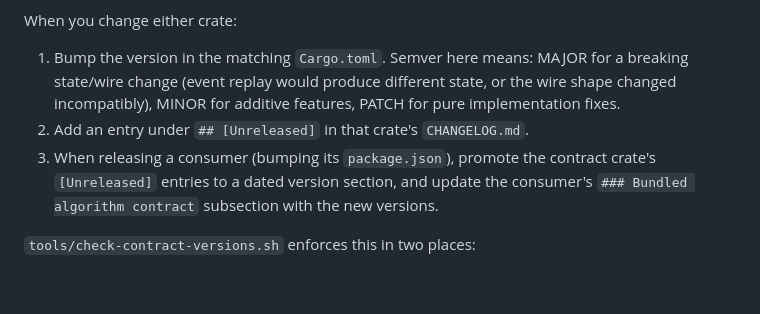
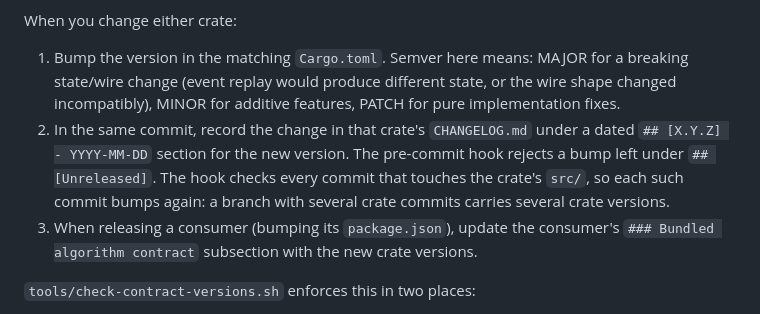
Before and after one commit to TommyAmberson/verse-vault, a Markdown page: CONTRIBUTING.md, the part around the change. GitHub-like rendering; blank space fills up the shorter version.

Commit message:
docs: date crate changelog entries at bump
CONTRIBUTING told contributors to put a crate change under
[Unreleased] and promote it when a consumer releases, and the
constitution's Principle III ended the same way. But Principle III
also requires a dated section in the same commit as the crate bump,
the pre-commit hook enforces that, and the crate changelogs have been
written that way. Following CONTRIBUTING got the commit rejected.

Keep the dated-at-bump rule and drop the stale promote-later wording
from both. Part of the constitution 1.2.0 amendment in this branch.

Co-Authored-By: Claude Opus 5.5 <noreply@anthropic.com>
Claude-Session: https://claude.ai/code/session_01RcFu6tcLdc2zkJk8R9KbGu

```diff
--- a/CONTRIBUTING.md
+++ b/CONTRIBUTING.md
@@ -198,10 +198,12 @@ When you change either crate:
 1. Bump the version in the matching `Cargo.toml`. Semver here means: MAJOR for a breaking state/wire
    change (event replay would produce different state, or the wire shape changed incompatibly),
    MINOR for additive features, PATCH for pure implementation fixes.
-2. Add an entry under `## [Unreleased]` in that crate's `CHANGELOG.md`.
-3. When releasing a consumer (bumping its `package.json`), promote the contract crate's
-   `[Unreleased]` entries to a dated version section, and update the consumer's
-   `### Bundled algorithm contract` subsection with the new versions.
+2. In the same commit, record the change in that crate's `CHANGELOG.md` under a dated
+   `## [X.Y.Z] - YYYY-MM-DD` section for the new version. The pre-commit hook rejects a bump left
+   under `## [Unreleased]`. The hook checks every commit that touches the crate's `src/`, so each
+   such commit bumps again: a branch with several crate commits carries several crate versions.
+3. When releasing a consumer (bumping its `package.json`), update the consumer's
+   `### Bundled algorithm contract` subsection with the new crate versions.
 
 `tools/check-contract-versions.sh` enforces this in two places:
 
```
Also changed, not shown: .specify/memory/constitution.md (+1 -2 lines).
